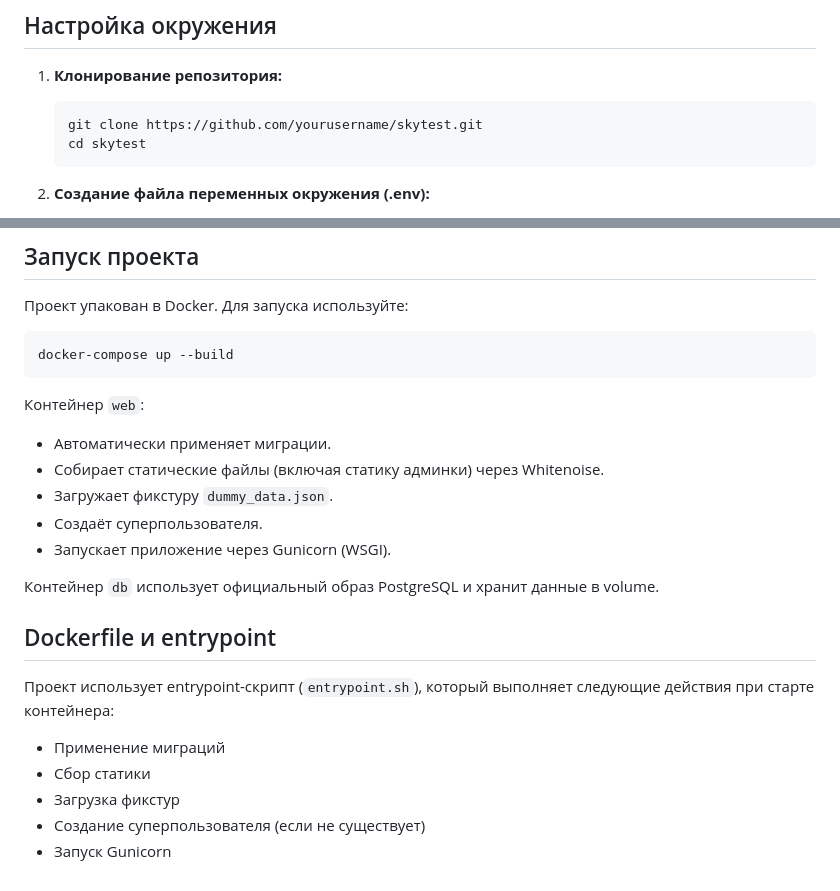
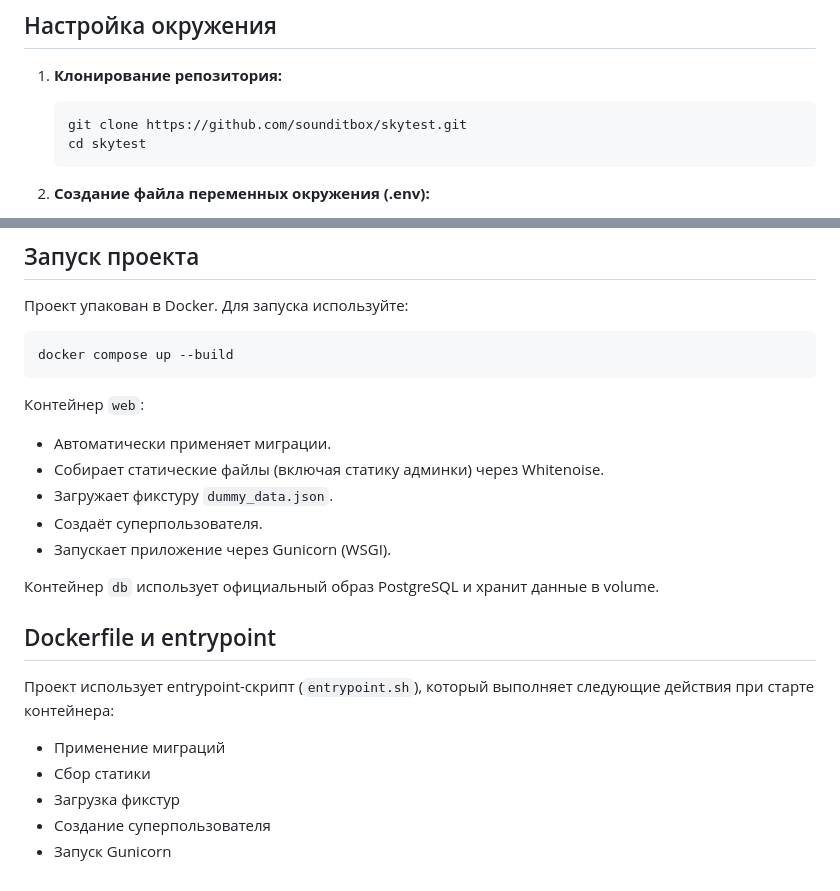
Before and after one commit to sounditbox/SkyTest, a Markdown page: README.md, 2 parts joined by grey strips. Rendered like a GitHub page.

````diff
--- a/README.md
+++ b/README.md
@@ -26,7 +26,7 @@ skytest/
 1. **Клонирование репозитория:**
 
    ```bash
-   git clone https://github.com/yourusername/skytest.git
+   git clone https://github.com/sounditbox/skytest.git
    cd skytest
    ```
 
@@ -57,7 +57,7 @@ skytest/
 Проект упакован в Docker. Для запуска используйте:
 
 ```bash
-docker-compose up --build
+docker compose up --build
 ```
 
 Контейнер `web`:
@@ -72,9 +72,9 @@ docker-compose up --build
 
 ## Dockerfile и entrypoint
 
-Проект использует  entrypoint-скрипт (`entrypoint.sh`), который выполняет следующие действия при старте контейнера:
+Проект использует entrypoint-скрипт (`entrypoint.sh`), который выполняет следующие действия при старте контейнера:
 - Применение миграций
 - Сбор статики
 - Загрузка фикстур
-- Создание суперпользователя (если не существует)
+- Создание суперпользователя
 - Запуск Gunicorn
````
